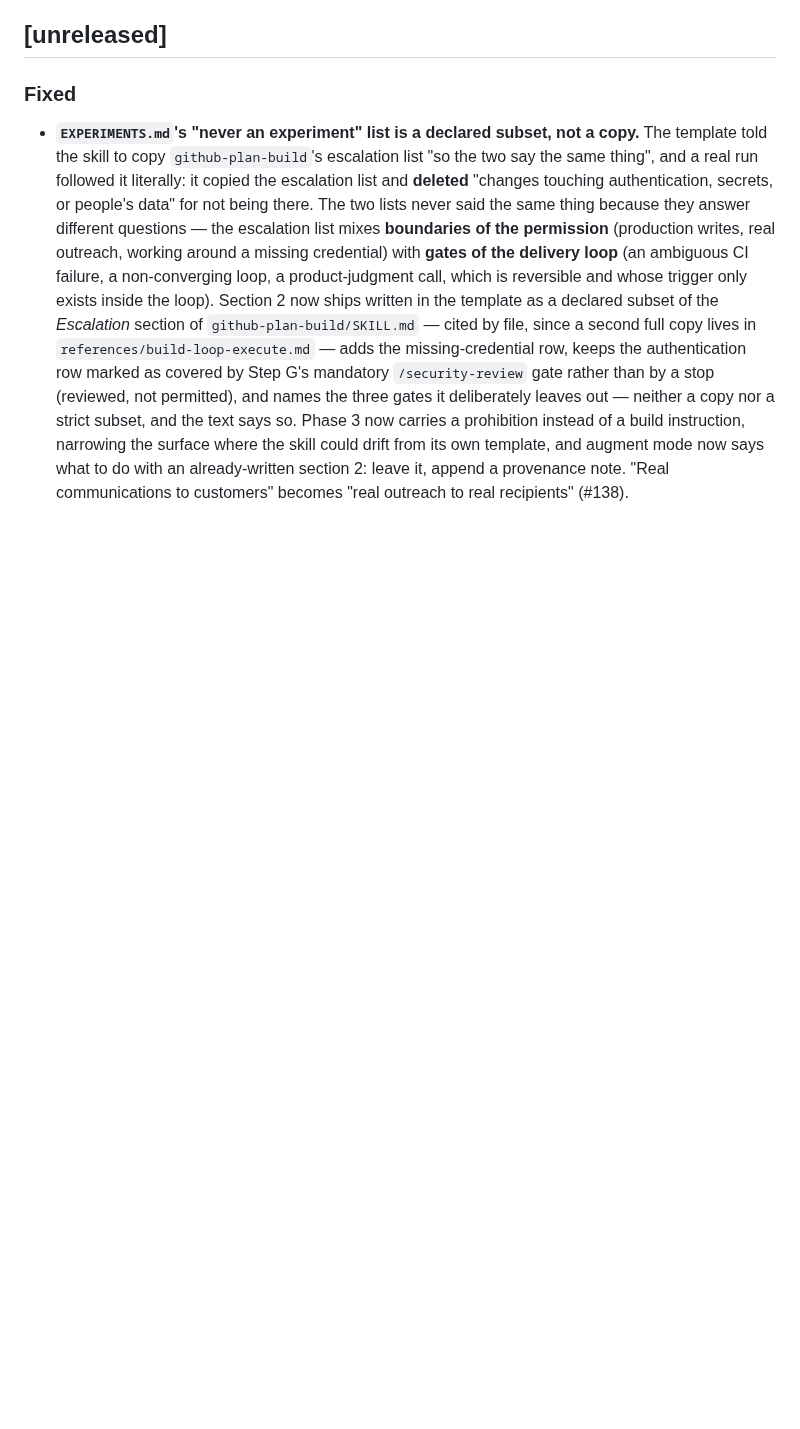
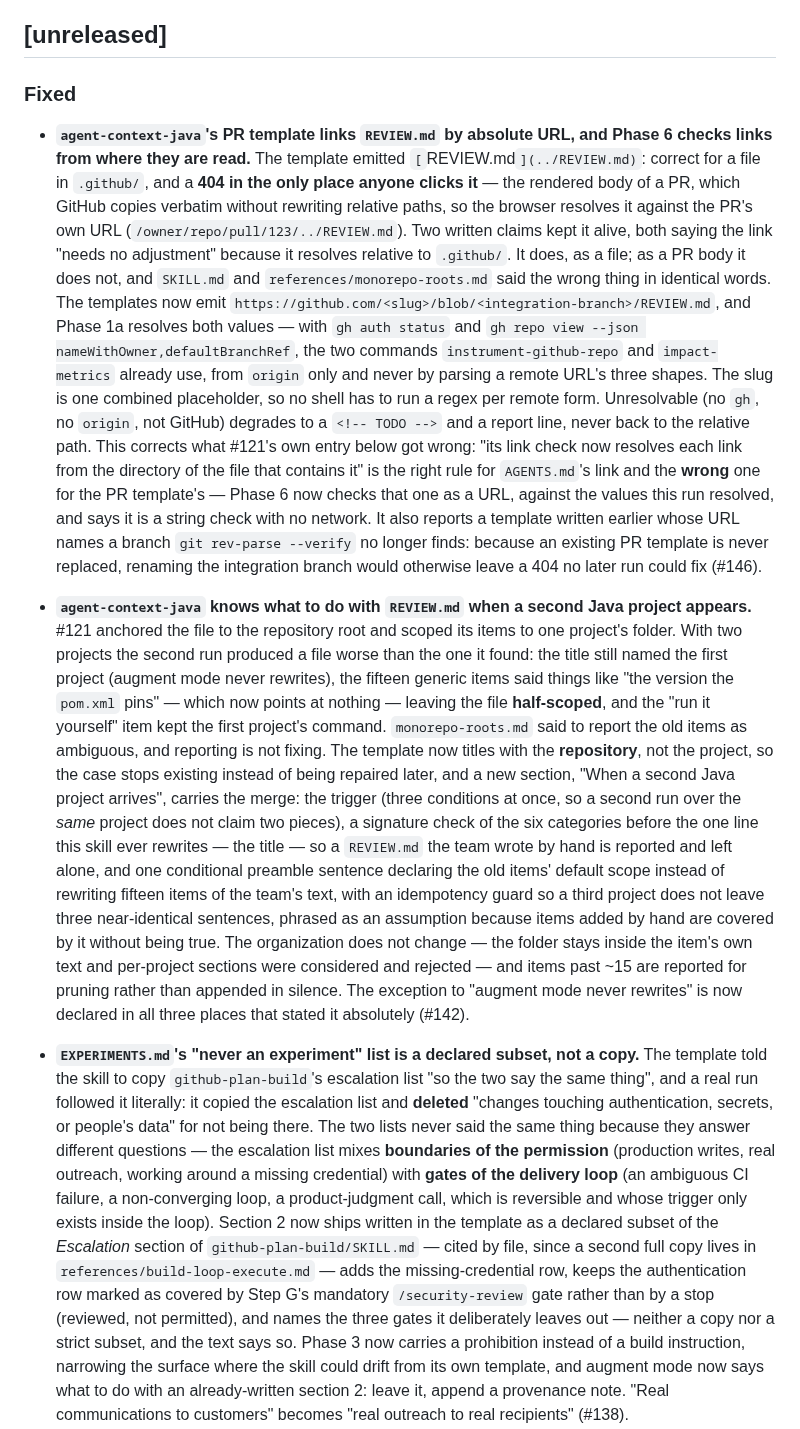
Before and after one commit to G3A/workshop-desarrollo-sw-guiado-por-ia, a Markdown page: instrumentacion-java-ia/CHANGELOG.md, the part around the change. Rendered like a GitHub page; blank space fills up the shorter version.

Commit message:
CHANGELOG y ADR-0002: la fusion de REVIEW.md y el enlace absoluto de la plantilla
- CHANGELOG bajo "unreleased": las dos entradas. La del #146 dice que corrige lo
  que la entrada del #121 dejo mal -- "its link check now resolves each link from
  the directory of the file that contains it" es la regla correcta para el enlace
  de AGENTS.md y la equivocada para el de la plantilla de PR.
- docs/adrs/0002: su lista de divergencias decia "la plantilla que genera
  agent-context-java todavia emite la forma relativa: es el issue #146". Al
  cerrar el #146 esa frase queda falsa. La divergencia sigue siendo legitima --
  cada repo apunta al suyo y por construccion nunca puede ser identica --; lo que
  cambia es que volver a correr la skill sobre cualquiera de los dos repos ya no
  reintroduce el enlace roto. Lo exige la propia regla del ADR: la lista se
  actualiza en el mismo PR que cree o cierre una divergencia.

Nada que espejar al sandbox: la equivalencia cubre base-conocimiento/, y este
diff no lo toca.

Verificado, los tres gates del repo que aplican a este diff:
verificar-cobertura.mjs en verde (71 cajas, 43 skill), comandos.json es JSON
valido, y bash instrumentacion-java-ia/tests/run.sh 225 passed / 0 failed --
identico a la linea base medida antes de tocar nada.

Closes #142
Closes #146

Asistido-por-IA: claude-opus-5[1m]

Co-Authored-By: Claude Opus 5 (1M context) <noreply@anthropic.com>

```diff
--- a/instrumentacion-java-ia/CHANGELOG.md
+++ b/instrumentacion-java-ia/CHANGELOG.md
@@ -16,6 +16,46 @@ versión nueva", and `AGENTS.md`).
 ## [unreleased]
 
 ### Fixed
+
+- **`agent-context-java`'s PR template links `REVIEW.md` by absolute URL, and Phase 6 checks links
+  from where they are read.** The template emitted `[`REVIEW.md`](../REVIEW.md)`: correct for a file
+  in `.github/`, and a **404 in the only place anyone clicks it** — the rendered body of a PR, which
+  GitHub copies verbatim without rewriting relative paths, so the browser resolves it against the
+  PR's own URL (`/owner/repo/pull/123/../REVIEW.md`). Two written claims kept it alive, both saying
+  the link "needs no adjustment" because it resolves relative to `.github/`. It does, as a file; as a
+  PR body it does not, and `SKILL.md` and `references/monorepo-roots.md` said the wrong thing in
+  identical words. The templates now emit
+  `https://github.com/<slug>/blob/<integration-branch>/REVIEW.md`, and Phase 1a resolves both values
+  — with `gh auth status` and `gh repo view --json nameWithOwner,defaultBranchRef`, the two commands
+  `instrument-github-repo` and `impact-metrics` already use, from `origin` only and never by parsing
+  a remote URL's three shapes. The slug is one combined placeholder, so no shell has to run a regex
+  per remote form. Unresolvable (no `gh`, no `origin`, not GitHub) degrades to a `<!-- TODO -->` and
+  a report line, never back to the relative path. This corrects what #121's own entry below got
+  wrong: "its link check now resolves each link from the directory of the file that contains it" is
+  the right rule for `AGENTS.md`'s link and the **wrong** one for the PR template's — Phase 6 now
+  checks that one as a URL, against the values this run resolved, and says it is a string check with
+  no network. It also reports a template written earlier whose URL names a branch
+  `git rev-parse --verify` no longer finds: because an existing PR template is never replaced,
+  renaming the integration branch would otherwise leave a 404 no later run could fix (#146).
+- **`agent-context-java` knows what to do with `REVIEW.md` when a second Java project appears.**
+  #121 anchored the file to the repository root and scoped its items to one project's folder. With
+  two projects the second run produced a file worse than the one it found: the title still named the
+  first project (augment mode never rewrites), the fifteen generic items said things like "the
+  version the `pom.xml` pins" — which now points at nothing — leaving the file **half-scoped**, and
+  the "run it yourself" item kept the first project's command. `monorepo-roots.md` said to report the
+  old items as ambiguous, and reporting is not fixing. The template now titles with the
+  **repository**, not the project, so the case stops existing instead of being repaired later, and a
+  new section, "When a second Java project arrives", carries the merge: the trigger (three conditions
+  at once, so a second run over the *same* project does not claim two pieces), a signature check of
+  the six categories before the one line this skill ever rewrites — the title — so a `REVIEW.md` the
+  team wrote by hand is reported and left alone, and one conditional preamble sentence declaring the
+  old items' default scope instead of rewriting fifteen items of the team's text, with an
+  idempotency guard so a third project does not leave three near-identical sentences, phrased as an
+  assumption because items added by hand are covered by it without being true. The organization does
+  not change — the folder stays inside the item's own text and per-project sections were considered
+  and rejected — and items past ~15 are reported for pruning rather than appended in silence. The
+  exception to "augment mode never rewrites" is now declared in all three places that stated it
+  absolutely (#142).
 
 - **`EXPERIMENTS.md`'s "never an experiment" list is a declared subset, not a copy.** The template
   told the skill to copy `github-plan-build`'s escalation list "so the two say the same thing", and
```
Also changed, not shown: docs/adrs/0002-equivalencia-entre-el-monorepo-y-el-sandbox.md (+3 -2 lines).
